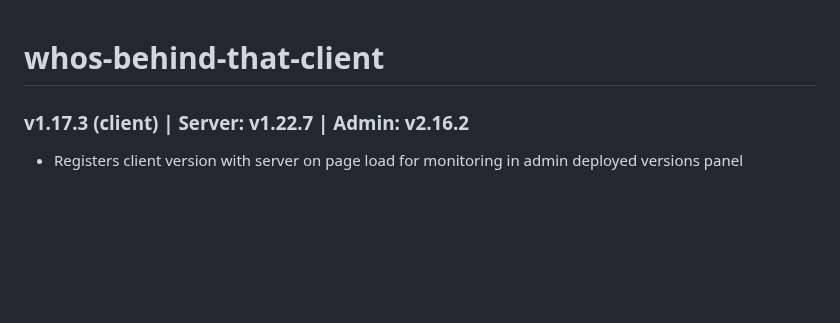
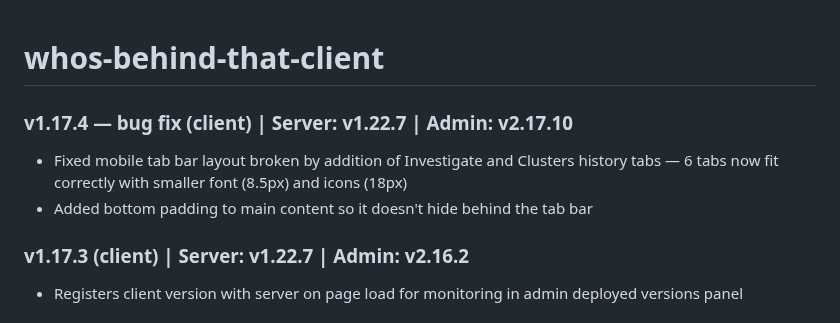
Before and after one commit to haimglikman/whos-behind-that-client, a Markdown page: README.md, the part around the change. Drawn GitHub-style; blank space fills up the shorter version.

```diff
--- a/README.md
+++ b/README.md
@@ -1,4 +1,8 @@
 # whos-behind-that-client
+
+### v1.17.4 — bug fix (client) | Server: v1.22.7 | Admin: v2.17.10
+- Fixed mobile tab bar layout broken by addition of Investigate and Clusters history tabs — 6 tabs now fit correctly with smaller font (8.5px) and icons (18px)
+- Added bottom padding to main content so it doesn't hide behind the tab bar
 
 ### v1.17.3 (client) | Server: v1.22.7 | Admin: v2.16.2
 - Registers client version with server on page load for monitoring in admin deployed versions panel
```
